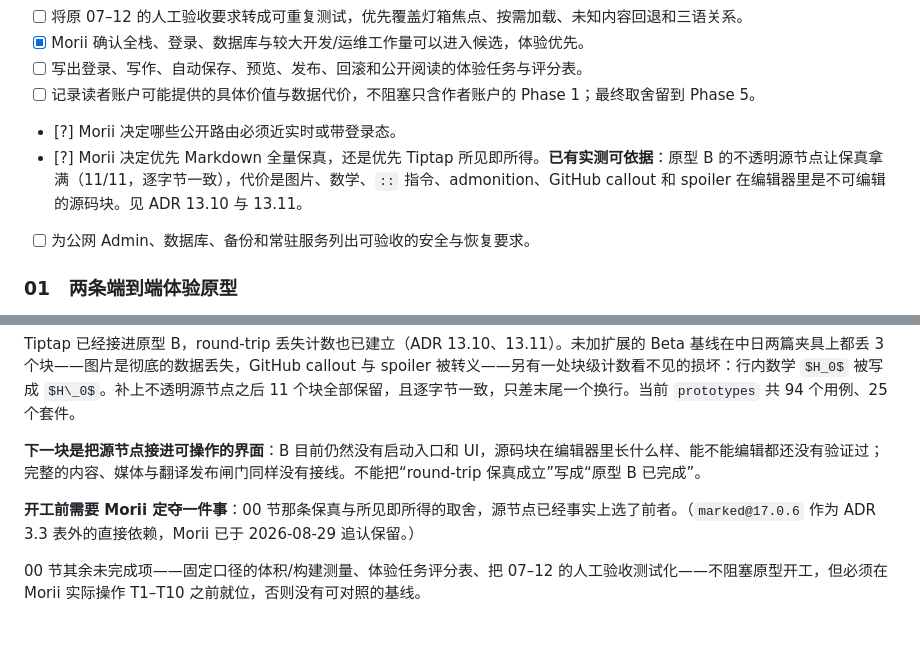
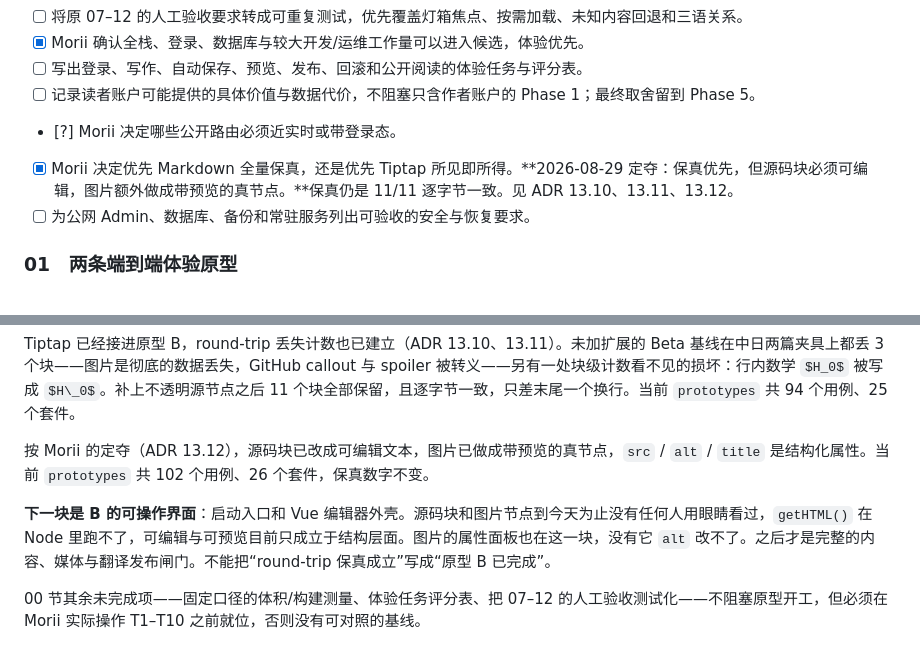
Before and after one commit to Morii9961/Moriium, a Markdown page: docs/enouia-todo.md, 2 parts joined by grey strips. Drawn GitHub-style.

```diff
--- a/docs/enouia-todo.md
+++ b/docs/enouia-todo.md
@@ -35,7 +35,7 @@
 - [ ] 写出登录、写作、自动保存、预览、发布、回滚和公开阅读的体验任务与评分表。
 - [ ] 记录读者账户可能提供的具体价值与数据代价，不阻塞只含作者账户的 Phase 1；最终取舍留到 Phase 5。
 - [?] Morii 决定哪些公开路由必须近实时或带登录态。
-- [?] Morii 决定优先 Markdown 全量保真，还是优先 Tiptap 所见即所得。**已有实测可依据**：原型 B 的不透明源节点让保真拿满（11/11，逐字节一致），代价是图片、数学、`::` 指令、admonition、GitHub callout 和 spoiler 在编辑器里是不可编辑的源码块。见 ADR 13.10 与 13.11。
+- [x] Morii 决定优先 Markdown 全量保真，还是优先 Tiptap 所见即所得。**2026-08-29 定夺：保真优先，但源码块必须可编辑，图片额外做成带预览的真节点。**保真仍是 11/11 逐字节一致。见 ADR 13.10、13.11、13.12。
 - [ ] 为公网 Admin、数据库、备份和常驻服务列出可验收的安全与恢复要求。
 
 ### 01　两条端到端体验原型
@@ -227,8 +227,8 @@ B 的 HTTP 边界已经接通（ADR 13.9，`fc9e158`）：登录、退出、列
 
 Tiptap 已经接进原型 B，round-trip 丢失计数也已建立（ADR 13.10、13.11）。未加扩展的 Beta 基线在中日两篇夹具上都丢 3 个块——图片是彻底的数据丢失，GitHub callout 与 spoiler 被转义——另有一处块级计数看不见的损坏：行内数学 `$H_0$` 被写成 `$H\_0$`。补上不透明源节点之后 11 个块全部保留，且逐字节一致，只差末尾一个换行。当前 `prototypes` 共 94 个用例、25 个套件。
 
-**下一块是把源节点接进可操作的界面**：B 目前仍然没有启动入口和 UI，源码块在编辑器里长什么样、能不能编辑都还没有验证过；完整的内容、媒体与翻译发布闸门同样没有接线。不能把“round-trip 保真成立”写成“原型 B 已完成”。
+按 Morii 的定夺（ADR 13.12），源码块已改成可编辑文本，图片已做成带预览的真节点，`src` / `alt` / `title` 是结构化属性。当前 `prototypes` 共 102 个用例、26 个套件，保真数字不变。
 
-**开工前需要 Morii 定夺一件事**：00 节那条保真与所见即所得的取舍，源节点已经事实上选了前者。（`marked@17.0.6` 作为 ADR 3.3 表外的直接依赖，Morii 已于 2026-08-29 追认保留。）
+**下一块是 B 的可操作界面**：启动入口和 Vue 编辑器外壳。源码块和图片节点到今天为止没有任何人用眼睛看过，`getHTML()` 在 Node 里跑不了，可编辑与可预览目前只成立于结构层面。图片的属性面板也在这一块，没有它 `alt` 改不了。之后才是完整的内容、媒体与翻译发布闸门。不能把“round-trip 保真成立”写成“原型 B 已完成”。
 
 00 节其余未完成项——固定口径的体积/构建测量、体验任务评分表、把 07–12 的人工验收测试化——不阻塞原型开工，但必须在 Morii 实际操作 T1–T10 之前就位，否则没有可对照的基线。
```
Also changed, not shown: docs/adr-0001-phase1-spike.md (+44 -0 lines), docs/handoff-codex-phase1.md (+14 -9 lines).
